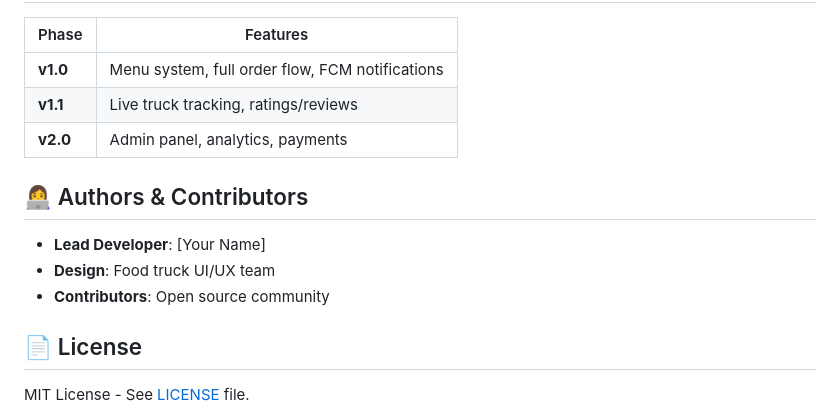
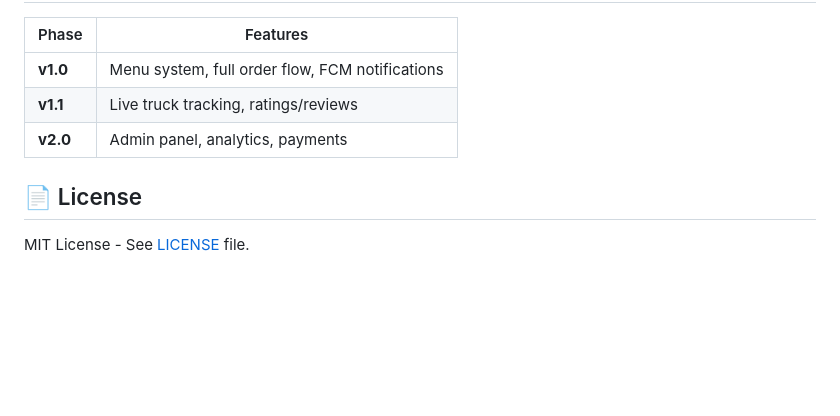
Before and after one commit to KavitaSri06/Cravo, a Markdown page: README.md, the part around one of its changes. GitHub-like rendering; blank space fills up the shorter version.

Commit message:
Update README
Removed author and contributor details from README.

```diff
--- a/README.md
+++ b/README.md
@@ -156,12 +154,6 @@ flutter run
 | **v1.1** | Live truck tracking, ratings/reviews |
 | **v2.0** | Admin panel, analytics, payments |
 
-## 👩‍💻 Authors & Contributors
-
-- **Lead Developer**: [Your Name]
-- **Design**: Food truck UI/UX team
-- **Contributors**: Open source community
-
 ## 📄 License
 
 MIT License - See [LICENSE](LICENSE) file.
```
Also changed, not shown: other parts of README.md (+0 -2 lines).
